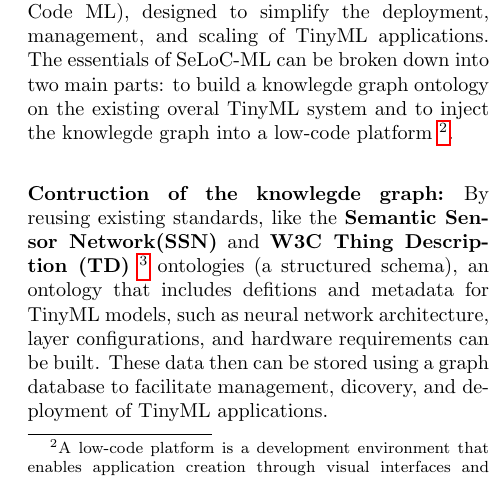
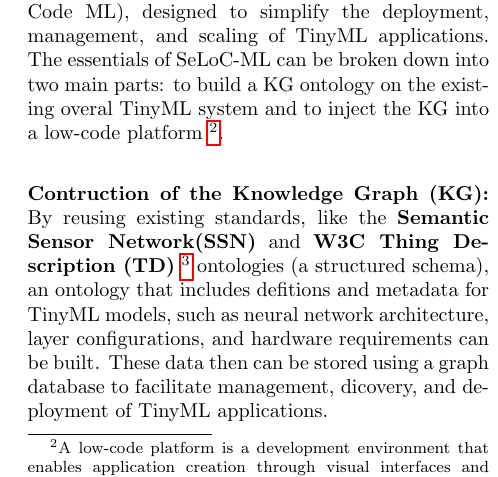
Before and after one commit to TrungNguyen1409/tinyml-seminar-paper, a LaTeX paper (seminarpaper.tex): part of one column of page 5 of 7, cut so that both start at the same text. Compiled offline with pdfLaTeX.

Commit message:
change kg

```diff
--- a/seminarpaper.tex
+++ b/seminarpaper.tex
@@ -175,7 +175,7 @@ TinyOL’s architecture allows it to continuously adapt to new data patterns ove
 
 There has been increased attention to TinyML Management with differents methods proposed such as: TinyML as a service , Model Card to describe and organize the information of trained models \cite{mitchell_model_2019}, or TinyML Operations (TinyMLOps) \cite{antonini_tiny-mlops_2022} to build an abstraction layer for various hardware compilers. However, theses approaches reveal certain drawbacks as they lack features for users to store and exchange information about existing resources.
 
-The paper introduces a TinyML low-code management framework called SeLoC-ML (Semantic Low-Code ML), designed to simplify the deployment, management, and scaling of TinyML applications. The essentials of SeLoC-ML can be broken down into two main parts: to build a knowlegde graph ontology on the existing overal TinyML system and to inject the knowlegde graph into a low-code platform \footnote{A low-code platform is a development environment that enables application creation through visual interfaces and minimal coding, making it accessible to users with limited programming knowledge. \url{https://www.ibm.com/topics/low-code/}}.
+The paper introduces a TinyML low-code management framework called SeLoC-ML (Semantic Low-Code ML), designed to simplify the deployment, management, and scaling of TinyML applications. The essentials of SeLoC-ML can be broken down into two main parts: to build a KG ontology on the existing overal TinyML system and to inject the KG into a low-code platform \footnote{A low-code platform is a development environment that enables application creation through visual interfaces and minimal coding, making it accessible to users with limited programming knowledge. \url{https://www.ibm.com/topics/low-code/}}.
 
 
 \begin{figure*}[t]
@@ -187,7 +187,7 @@ The paper introduces a TinyML low-code management framework called SeLoC-ML (Sem
 \end{figure*}
 
 
-\paragraph{Contruction of the knowlegde graph:}
+\paragraph{Contruction of the Knowledge Graph (KG):}
 
 By reusing existing standards, like the \textbf{Semantic Sensor Network(SSN)} and \textbf{W3C Thing Description (TD)}  \footnote{\url{https://www.w3.org/WoT/}}
 ontologies (a structured schema), an ontology that includes defitions and metadata for TinyML models, such as neural network architecture, layer configurations, and hardware requirements can be built. These data then can be stored using a graph database to facilitate management, dicovery, and deployment of TinyML applications.
```
Also changed, not shown: seminarpaper.pdf, 3 other files.
